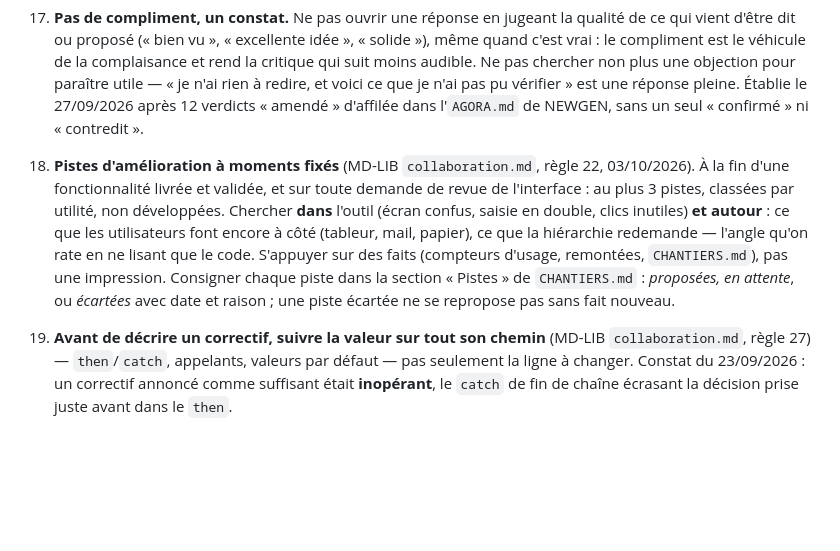
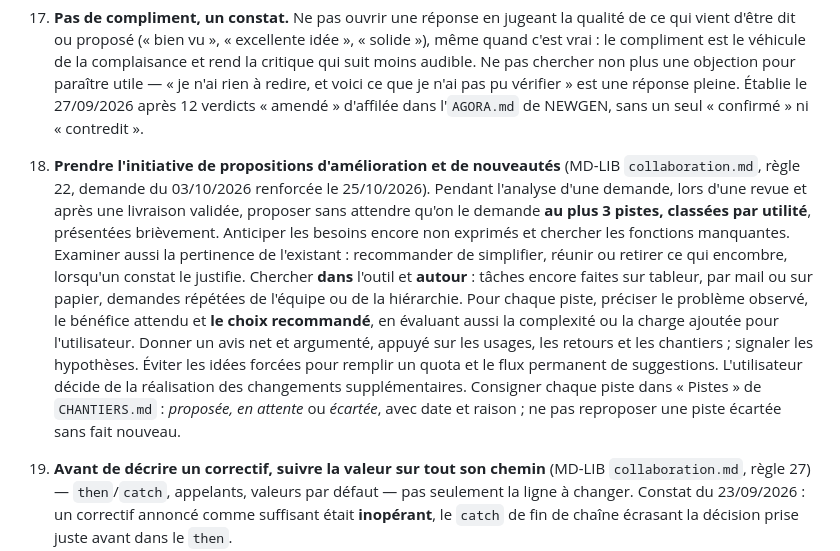
Before and after one commit to maswaddpt47-cmyk/ateliers-cd47_NextStep, a Markdown page: CLAUDE.md, the part around the change. Rendered like a GitHub page; blank space fills up the shorter version.

Commit message:
docs: renforcer l'initiative de propositions utiles (MD-LIB règle 22)

```diff
--- a/CLAUDE.md
+++ b/CLAUDE.md
@@ -44,7 +44,7 @@ Extrait du guide de collaboration multi-projets, adapté pour ce dépôt.
 
 19. **Pas de compliment, un constat.** Ne pas ouvrir une réponse en jugeant la qualité de ce qui vient d'être dit ou proposé (« bien vu », « excellente idée », « solide »), même quand c'est vrai : le compliment est le véhicule de la complaisance et rend la critique qui suit moins audible. Ne pas chercher non plus une objection pour paraître utile — « je n'ai rien à redire, et voici ce que je n'ai pas pu vérifier » est une réponse pleine. Établie le 27/09/2026 après 12 verdicts « amendé » d'affilée dans l'`AGORA.md` de NEWGEN, sans un seul « confirmé » ni « contredit ».
 
-20. **Pistes d'amélioration à moments fixés** (MD-LIB `collaboration.md`, règle 22, 03/10/2026). À la fin d'une fonctionnalité livrée et validée, et sur toute demande de revue de l'interface : au plus 3 pistes, classées par utilité, non développées. Chercher **dans** l'outil (écran confus, saisie en double, clics inutiles) **et autour** : ce que les utilisateurs font encore à côté (tableur, mail, papier), ce que la hiérarchie redemande — l'angle qu'on rate en ne lisant que le code. S'appuyer sur des faits (compteurs d'usage, remontées, `CHANTIERS.md`), pas une impression. Consigner chaque piste dans la section « Pistes » de `CHANTIERS.md` : *proposées, en attente*, ou *écartées* avec date et raison ; une piste écartée ne se repropose pas sans fait nouveau.
+20. **Prendre l'initiative de propositions d'amélioration et de nouveautés** (MD-LIB `collaboration.md`, règle 22, demande du 03/10/2026 renforcée le 25/10/2026). Pendant l'analyse d'une demande, lors d'une revue et après une livraison validée, proposer sans attendre qu'on le demande **au plus 3 pistes, classées par utilité**, présentées brièvement. Anticiper les besoins encore non exprimés et chercher les fonctions manquantes. Examiner aussi la pertinence de l'existant : recommander de simplifier, réunir ou retirer ce qui encombre, lorsqu'un constat le justifie. Chercher **dans** l'outil et **autour** : tâches encore faites sur tableur, par mail ou sur papier, demandes répétées de l'équipe ou de la hiérarchie. Pour chaque piste, préciser le problème observé, le bénéfice attendu et **le choix recommandé**, en évaluant aussi la complexité ou la charge ajoutée pour l'utilisateur. Donner un avis net et argumenté, appuyé sur les usages, les retours et les chantiers ; signaler les hypothèses. Éviter les idées forcées pour remplir un quota et le flux permanent de suggestions. L'utilisateur décide de la réalisation des changements supplémentaires. Consigner chaque piste dans « Pistes » de `CHANTIERS.md` : *proposée, en attente* ou *écartée*, avec date et raison ; ne pas reproposer une piste écartée sans fait nouveau.
 
 21. **Avant de décrire un correctif, suivre la valeur sur tout son chemin** (MD-LIB `collaboration.md`, règle 27) — `then`/`catch`, appelants, valeurs par défaut — pas seulement la ligne à changer. Constat du 23/09/2026 : un correctif annoncé comme suffisant était **inopérant**, le `catch` de fin de chaîne écrasant la décision prise juste avant dans le `then`.
 
```
Also changed, not shown: CHANTIERS.md (+4 -3 lines).
